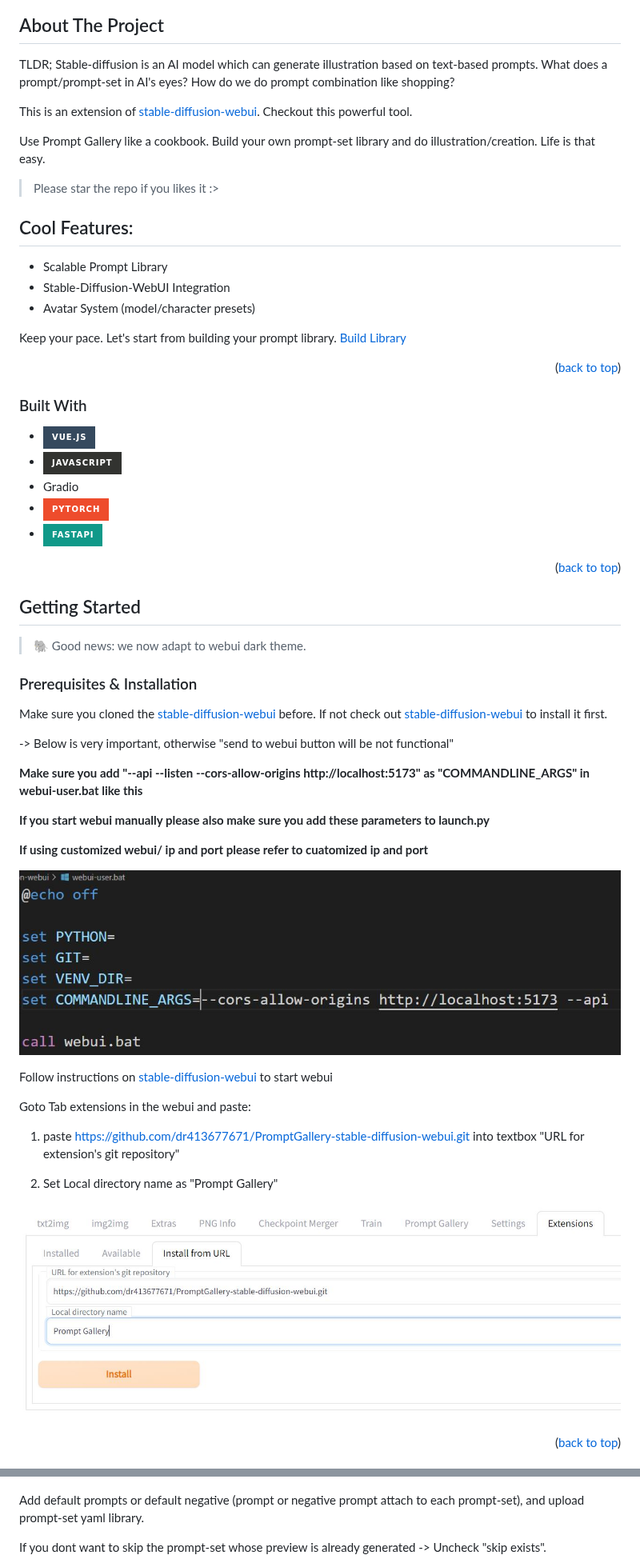
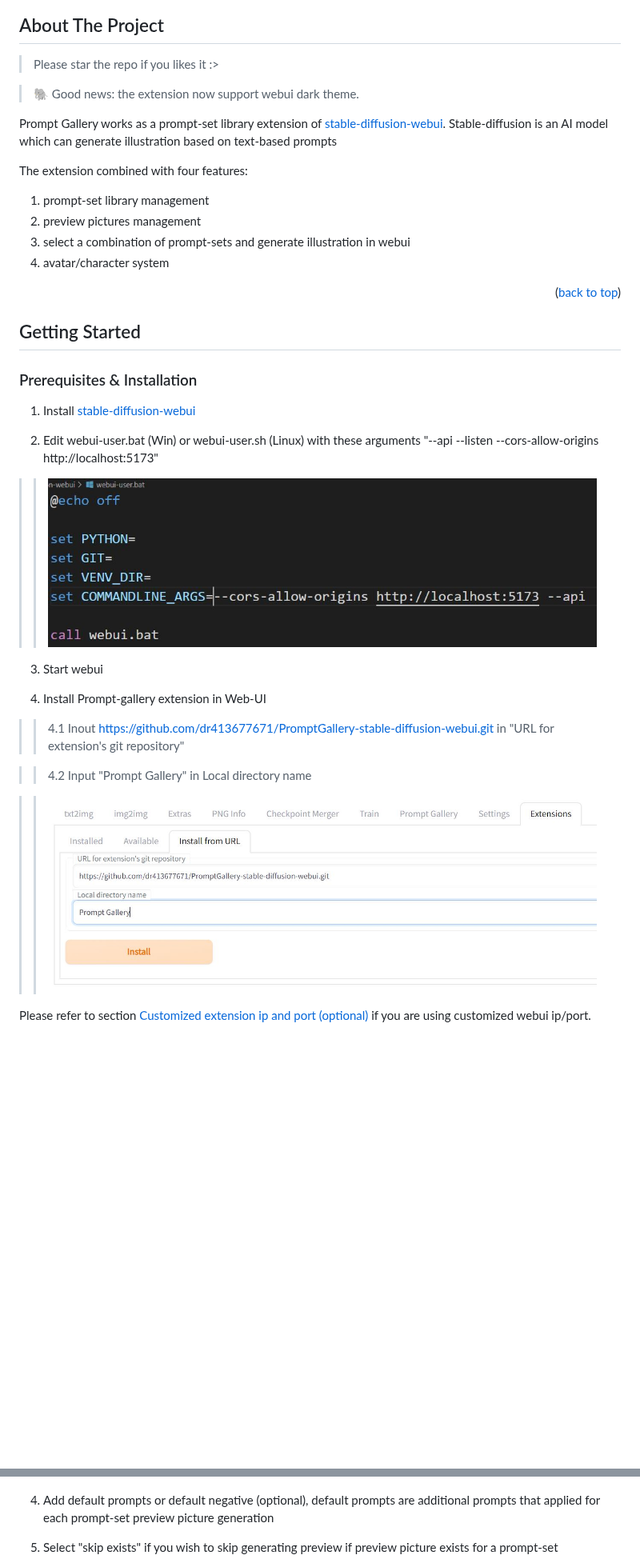
Before and after one commit to dr413677671/PromptGallery-stable-diffusion-webui, a Markdown page: README.md, 2 parts joined by grey strips. Shown at 80% size. Rendered like a GitHub page; badges without logos; blank space fills up the shorter version.

```diff
--- a/README.md
+++ b/README.md
@@ -81,65 +81,44 @@
 
 ## About The Project
 
-TLDR; Stable-diffusion is an AI model which can generate illustration based on text-based prompts. What does a prompt/prompt-set in AI's eyes? How do we do prompt combination like shopping?
-
-This is an extension of [stable-diffusion-webui](https://github.com/AUTOMATIC1111/stable-diffusion-webui). Checkout this powerful tool.
-
-Use Prompt Gallery like a cookbook. Build your own prompt-set library and do illustration/creation. Life is that easy.
-
 > Please star the repo if you likes it :>
 
-## Cool Features:
-* Scalable Prompt Library
-* Stable-Diffusion-WebUI Integration
-* Avatar System (model/character presets)
+> 🐘 Good news: the extension now support webui dark theme.
 
-Keep your pace. Let's start from building your prompt library. <a href="#build-library">Build Library</a>
+Prompt Gallery works as a prompt-set library extension of [stable-diffusion-webui](https://github.com/AUTOMATIC1111/stable-diffusion-webui). Stable-diffusion is an AI model which can generate illustration based on text-based prompts
 
-<p align="right">(<a href="#readme-top">back to top</a>)</p>
+The extension combined with four features:
+1. prompt-set library management
+2. preview pictures management
+3. select a combination of prompt-sets and generate illustration in webui
+4. avatar/character system
 
-
-
-### Built With
-
-* [![Vue][Vue.js]][Vue-url]
-* [![JavaScript][JSP]][JSP-url]
-* Gradio
-* [![Pytorch][Pytorch]][Pytorch-url]
-* [![React][fastapi-img]][fastapi-url]
 
 <p align="right">(<a href="#readme-top">back to top</a>)</p>
 
 <!-- GETTING STARTED -->
 ## Getting Started
 
- > 🐘 Good news: we now adapt to webui dark theme.
 
 ### Prerequisites & Installation
 
-Make sure you cloned the [stable-diffusion-webui](https://github.com/AUTOMATIC1111/stable-diffusion-webui) before. If not check out [stable-diffusion-webui](https://github.com/AUTOMATIC1111/stable-diffusion-webui) to install it first.
+1. Install [stable-diffusion-webui](https://github.com/AUTOMATIC1111/stable-diffusion-webui)
 
--> Below is very important, otherwise "send to webui button will be not functional"
+2. Edit webui-user.bat (Win) or webui-user.sh (Linux) with these arguments "--api --listen --cors-allow-origins http://localhost:5173"
 
-**Make sure you add "--api --listen --cors-allow-origins http://localhost:5173" as "COMMANDLINE_ARGS" in webui-user.bat like this**
-
-**If you start webui manually please also make sure you add these parameters to launch.py**
-
-**If using customized webui/ ip and port please refer to cuatomized ip and port**
-
-![install](./images/0-1.JPG)
+>> ![install](./images/0-1.JPG)
 
 
-Follow instructions on [stable-diffusion-webui](https://github.com/AUTOMATIC1111/stable-diffusion-webui) to start webui
+3. Start webui
 
-Goto Tab extensions in the webui and paste:
+4. Install Prompt-gallery extension in Web-UI
 
-1. paste https://github.com/dr413677671/PromptGallery-stable-diffusion-webui.git into textbox "URL for extension's git repository"
+>> 4.1 Inout https://github.com/dr413677671/PromptGallery-stable-diffusion-webui.git in "URL for extension's git repository"
 
-2. Set Local directory name as "Prompt Gallery"
+>> 4.2 Input "Prompt Gallery" in Local directory name
 
- ![install](./images/install.JPG)
+ >> ![install](./images/install.JPG)
 
 
-<p align="right">(<a href="#readme-top">back to top</a>)</p>
+Please refer to section <a href="###Customized extension ip and port (optional)">Customized extension ip and port (optional)</a> if you are using customized webui ip/port.
 
@@ -291,9 +269,9 @@ Or do something like setup the webui parameters in "param":
 
   ![3-3](./images/3-3.JPG)
 
-  Add default prompts or default negative (prompt or negative prompt attach to each prompt-set), and upload prompt-set yaml library.
+4. Add default prompts or default negative (optional), default prompts are additional prompts that applied for each prompt-set preview picture generation
 
-  If you dont want to skip the prompt-set whose preview is already generated -> Uncheck "skip exists".
+5. Select "skip exists" if you wish to skip generating preview if preview picture exists for a prompt-set
 
   ![3-4](./images/3-4.JPG)
 
```
Also changed, not shown: other parts of README.md (+80 -61 lines).
